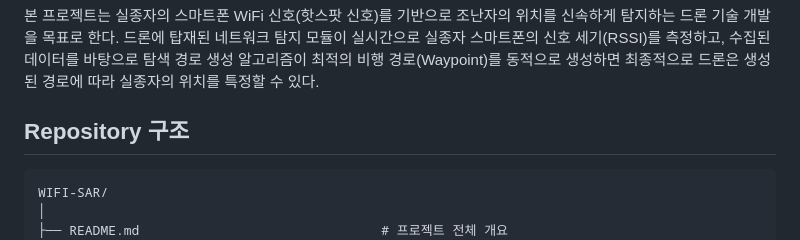
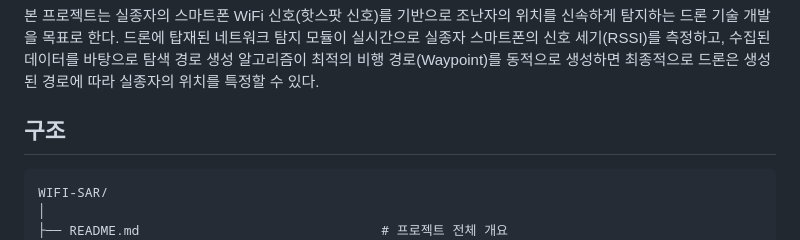
Before and after one commit to Ksminii/WIFI-SAR, a Markdown page: README.md, the part around the change. GitHub-like rendering.

Commit message:
Update section header in README.md

````diff
--- a/README.md
+++ b/README.md
@@ -7,7 +7,7 @@
 본 프로젝트는 실종자의 스마트폰 WiFi 신호(핫스팟 신호)를 기반으로 조난자의 위치를 신속하게 탐지하는 드론 기술 개발을 목표로 한다.
 드론에 탑재된 네트워크 탐지 모듈이 실시간으로 실종자 스마트폰의 신호 세기(RSSI)를 측정하고, 수집된 데이터를 바탕으로 탐색 경로 생성 알고리즘이 최적의 비행 경로(Waypoint)를 동적으로 생성하면 최종적으로 드론은 생성된 경로에 따라 실종자의 위치를 특정할 수 있다.
 
-## Repository 구조
+## 구조
 
 ```
 WIFI-SAR/
````
